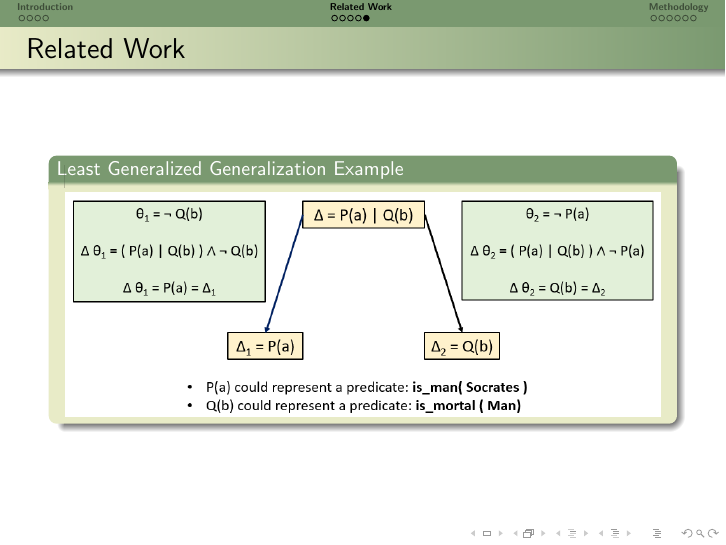
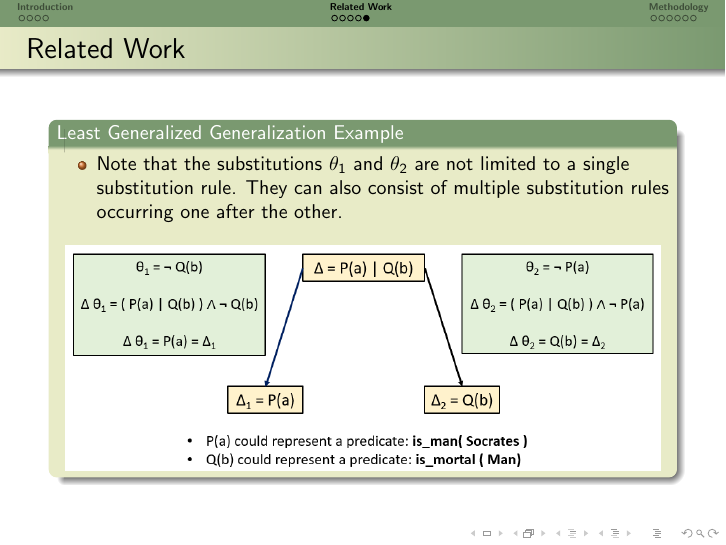
Before and after one commit to zishiwu123/axiom-selection-presentation, LaTeX slides (LaTeX-presentation/main.tex): page 11 of 19. Compiled offline with pdfLaTeX.

Commit message:
refactor: note on substitution rule in lgg diagram

```diff
--- a/LaTeX-presentation/main.tex
+++ b/LaTeX-presentation/main.tex
@@ -260,6 +260,11 @@
 \frame{
   \frametitle{Related Work}
   \begin{block}{Least Generalized Generalization Example}
+  	\begin{itemize}
+  	  	\item Note that the substitutions $\theta_{1}$ and $\theta_{2}$ are
+  	  		not limited to a single substitution rule. They can also consist
+  	  		of multiple substitution rules occurring one after the other.
+  	\end{itemize}
   	\begin{figure}[H]
   		\centering
 		\includegraphics[scale=0.53]{figures/least-generalized-generalization-example.png}
```
Also changed, not shown: LaTeX-presentation/main.pdf.
